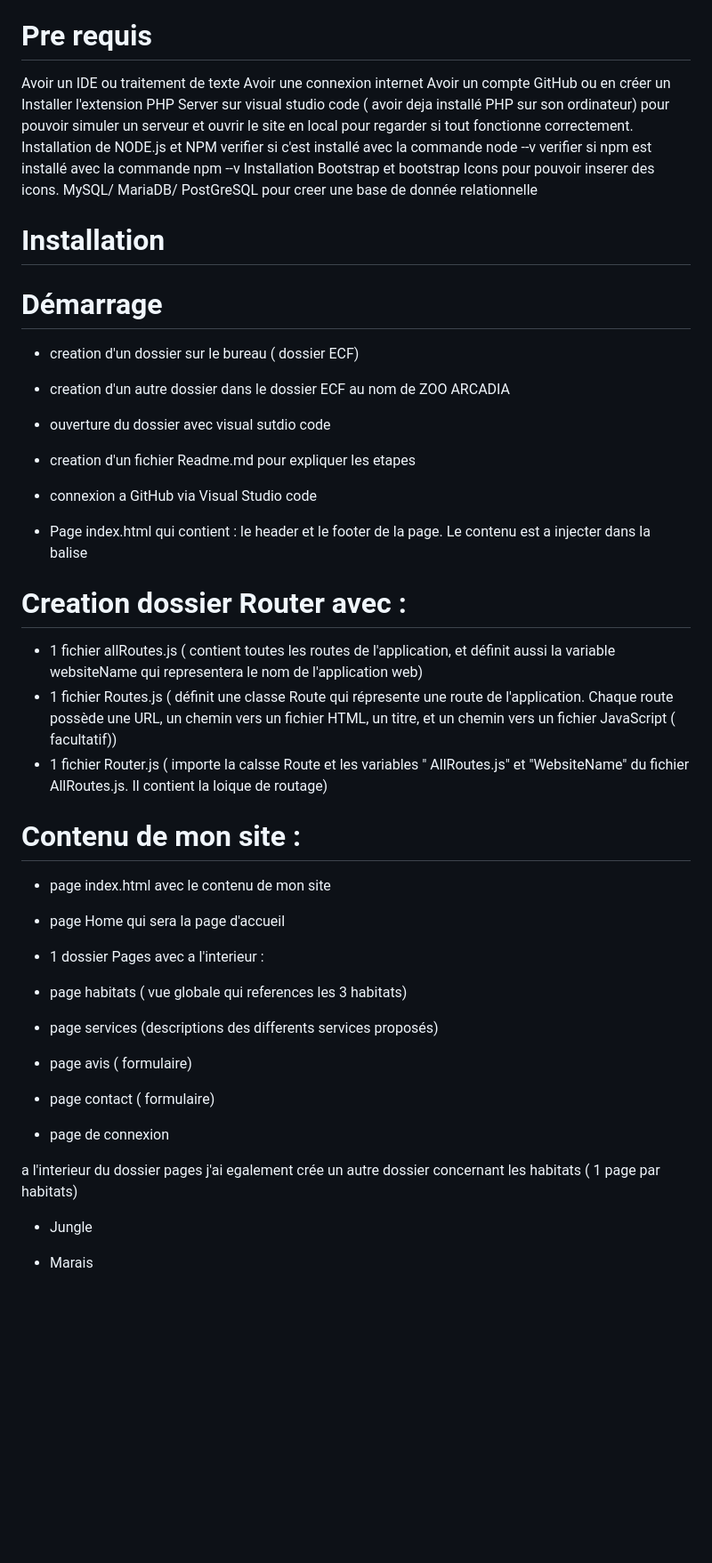
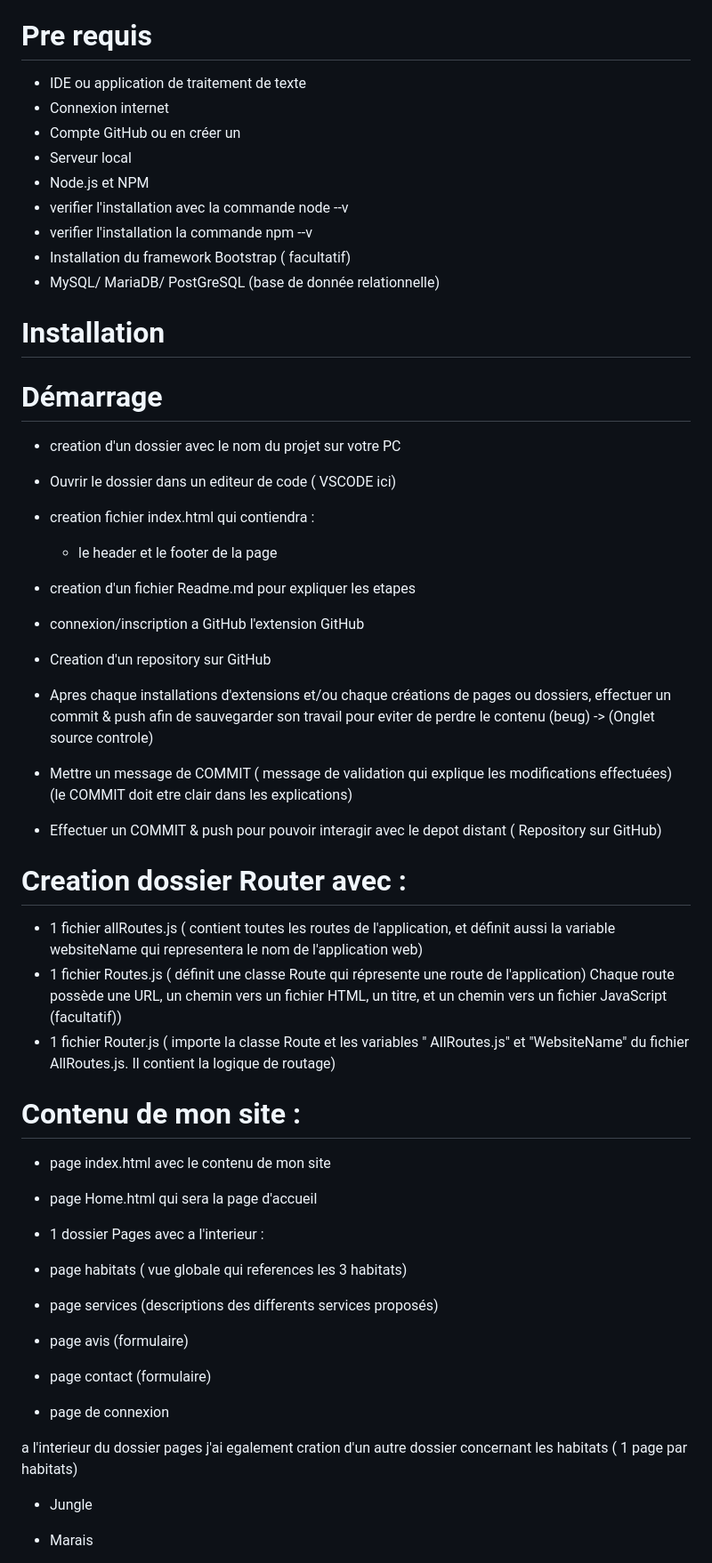
Before and after one commit to chloebaisse1/ARCADIA-ZOO, a Markdown page: Readme.md, the part around the change printed below. Shown: that part at 89% size. GitHub-like rendering; blank space fills up the shorter version.

```diff
--- a/Readme.md
+++ b/Readme.md
@@ -4,49 +4,55 @@ Creation application web pour le ZOO Arcadia
 
 # Pre requis
 
-Avoir un IDE ou traitement de texte
-Avoir une connexion internet
-Avoir un compte GitHub ou en créer un
-Installer l'extension PHP Server sur visual studio code ( avoir deja installé PHP sur son ordinateur) pour pouvoir simuler un serveur et ouvrir le site en local pour regarder si tout fonctionne correctement.
-Installation de NODE.js et NPM
-verifier si c'est installé avec la commande node --v
-verifier si npm est installé avec la commande npm --v
-Installation Bootstrap et bootstrap Icons pour pouvoir inserer des icons.
-MySQL/ MariaDB/ PostGreSQL pour creer une base de donnée relationnelle
+- IDE ou application de traitement de texte
+- Connexion internet
+- Compte GitHub ou en créer un
+- Serveur local
+- Node.js et NPM
+- verifier l'installation avec la commande node --v
+- verifier l'installation la commande npm --v
+- Installation du framework Bootstrap ( facultatif)
+- MySQL/ MariaDB/ PostGreSQL (base de donnée relationnelle)
 
 # Installation
 
 # Démarrage
 
-- creation d'un dossier sur le bureau ( dossier ECF)
-- creation d'un autre dossier dans le dossier ECF au nom de ZOO ARCADIA
-- ouverture du dossier avec visual sutdio code
+- creation d'un dossier avec le nom du projet sur votre PC
+- Ouvrir le dossier dans un editeur de code ( VSCODE ici)
+- creation fichier index.html qui contiendra :
+    - le header et le footer de la page
 - creation d'un fichier Readme.md pour expliquer les etapes
-- connexion a GitHub via Visual Studio code
+- connexion/inscription a GitHub l'extension GitHub
+- Creation d'un repository sur GitHub
+- Apres chaque installations d'extensions et/ou chaque créations de pages ou dossiers,
+  effectuer un commit & push afin de sauvegarder son travail pour eviter de perdre le contenu (beug)
+-> (Onglet source controle)
+- Mettre un message de COMMIT ( message de validation qui explique les modifications effectuées)
+  (le COMMIT doit etre clair dans les explications)
 
-- Page index.html qui contient :
-  le header et le footer de la page. Le contenu est a injecter dans la balise <main id="main-page">
+- Effectuer un COMMIT & push pour pouvoir interagir avec le depot distant ( Repository sur GitHub)
 
 # Creation dossier Router avec :
 
 - 1 fichier allRoutes.js ( contient toutes les routes de l'application, et définit aussi la variable websiteName qui representera le nom de l'application web)
-- 1 fichier Routes.js ( définit une classe Route qui répresente une route de l'application.
-  Chaque route possède une URL, un chemin vers un fichier HTML, un titre, et un chemin vers un fichier JavaScript ( facultatif))
-- 1 fichier Router.js ( importe la calsse Route et les variables " AllRoutes.js" et "WebsiteName" du fichier AllRoutes.js. Il contient la loique de routage)
+- 1 fichier Routes.js ( définit une classe Route qui répresente une route de l'application)
+  Chaque route possède une URL, un chemin vers un fichier HTML, un titre, et un chemin vers un fichier JavaScript (facultatif))
+- 1 fichier Router.js ( importe la classe Route et les variables " AllRoutes.js" et "WebsiteName" du fichier AllRoutes.js. Il contient la logique de routage)
 
 # Contenu de mon site :
 
 - page index.html avec le contenu de mon site
-- page Home qui sera la page d'accueil
+- page Home.html qui sera la page d'accueil
 
 - 1 dossier Pages avec a l'interieur :
 - page habitats ( vue globale qui references les 3 habitats)
 - page services (descriptions des differents services proposés)
-- page avis ( formulaire)
-- page contact ( formulaire)
+- page avis (formulaire)
+- page contact (formulaire)
 - page de connexion
 
-a l'interieur du dossier pages j'ai egalement crée un autre dossier concernant les habitats ( 1 page par habitats)
+a l'interieur du dossier pages j'ai egalement cration d'un autre dossier concernant les habitats ( 1 page par habitats)
 
 - Jungle
 - Marais
```
Also changed, not shown: other parts of Readme.md (+18 -10 lines).
